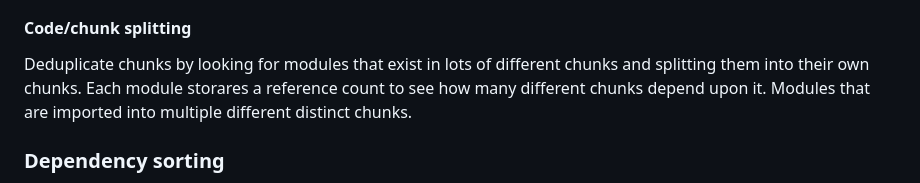
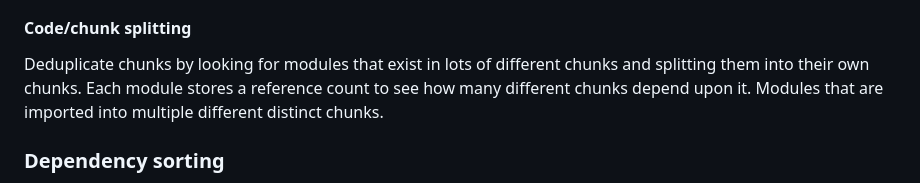
Before and after one commit to redstarbird/arrowpack, a Markdown page: ARCHITECTURE.md, the part around the change. Drawn GitHub-style.

Commit message:
docs(architecture): fix typo in chunk deduplication section
corrected spelling of 'stores' in the chunk deduplication section.

```diff
--- a/ARCHITECTURE.md
+++ b/ARCHITECTURE.md
@@ -26,7 +26,7 @@ A chunk is created for every explicitly defined entry point. In a project with a
 During the dependency graph building stage, DFS is used on the chunk's dependencies and they are added to the chunk if they are synchronous dependencies. When a dynamic (async) import is found, a seperate chunk will be created for it and it will be pushed to a queue to process.
 
 #### Code/chunk splitting
-Deduplicate chunks by looking for modules that exist in lots of different chunks and splitting them into their own chunks. Each module storares a reference count to see how many different chunks depend upon it. Modules that are imported into multiple different distinct chunks.
+Deduplicate chunks by looking for modules that exist in lots of different chunks and splitting them into their own chunks. Each module stores a reference count to see how many different chunks depend upon it. Modules that are imported into multiple different distinct chunks.
 
 ### Dependency sorting
 
```
